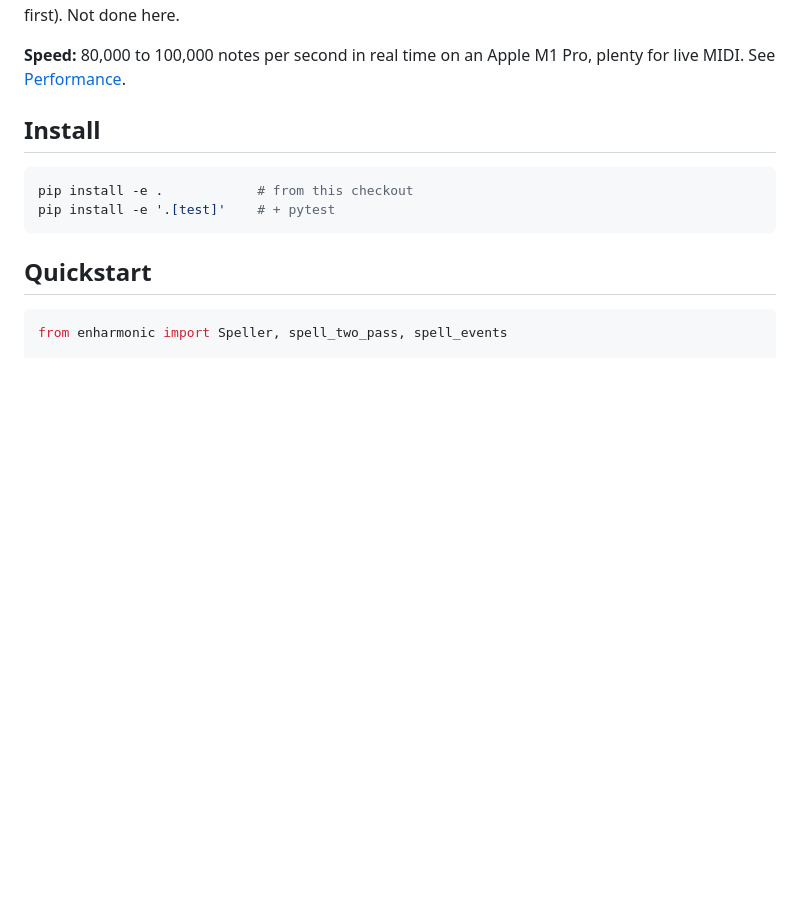
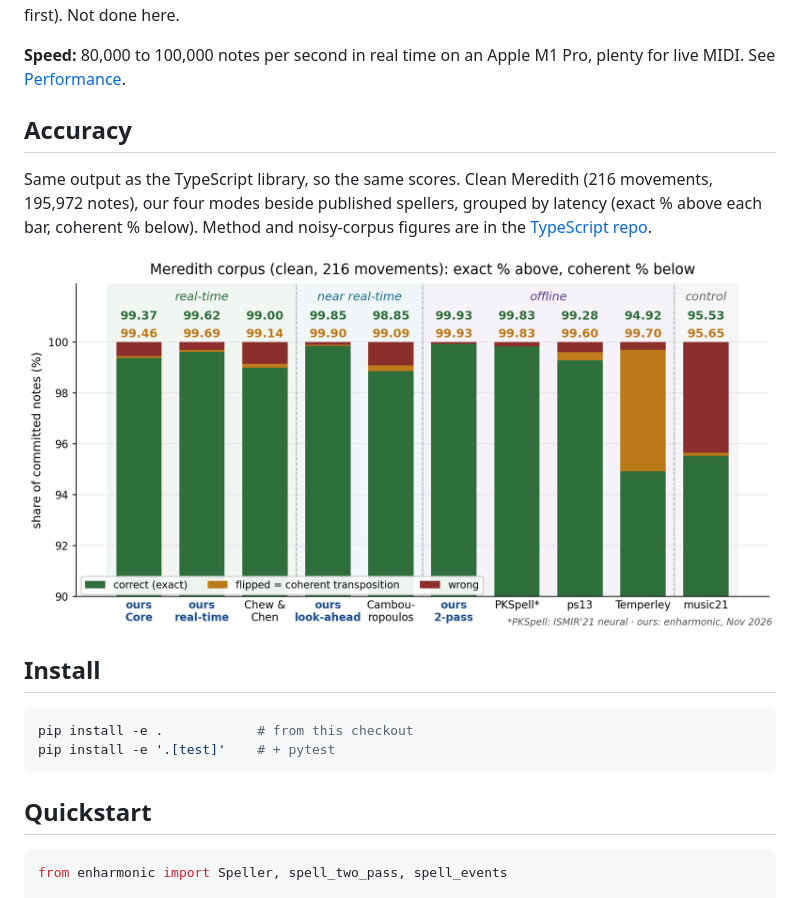
Before and after one commit to alexisdoualle/enharmonic-py, a Markdown page: README.md, the part around the change. GitHub-like rendering; pictures changed too: docs/meredith-scoreboard.png (added); blank space fills up the shorter version.

Commit message:
Show the Meredith scoreboard chart in the README
Adds an Accuracy section with the clean-Meredith chart; the port
matches the TypeScript library note for note, so the scores carry
over.

```diff
--- a/README.md
+++ b/README.md
@@ -16,6 +16,14 @@ first). Not done here.
 
 **Speed:** 80,000 to 100,000 notes per second in real time on an Apple M1 Pro, plenty for live MIDI.
 See [Performance](#performance).
+
+## Accuracy
+
+Same output as the TypeScript library, so the same scores. Clean Meredith (216 movements, 195,972 notes),
+our four modes beside published spellers, grouped by latency (exact % above each bar, coherent % below).
+Method and noisy-corpus figures are in the [TypeScript repo](https://github.com/alexisdoualle/enharmonic#status).
+
+![Meredith clean: our four modes beside Chew & Chen, Cambouropoulos, PKSpell, ps13, Temperley and music21](docs/meredith-scoreboard.png)
 
 ## Install
 
```
